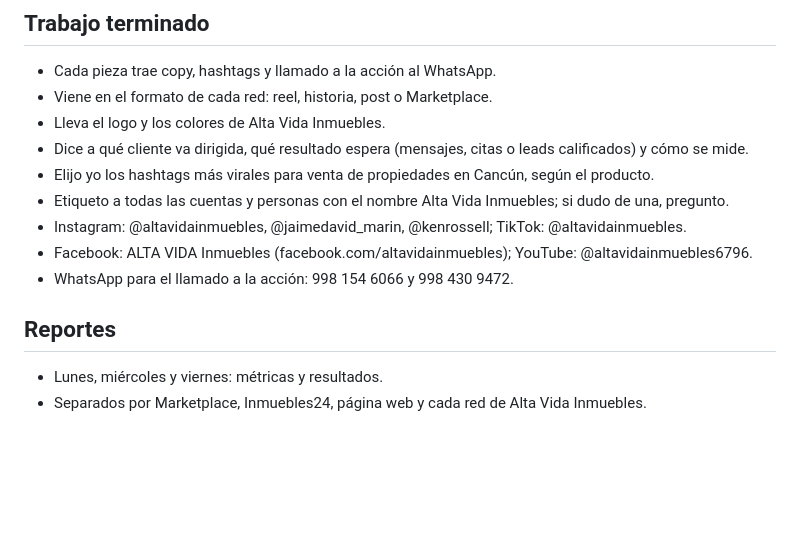
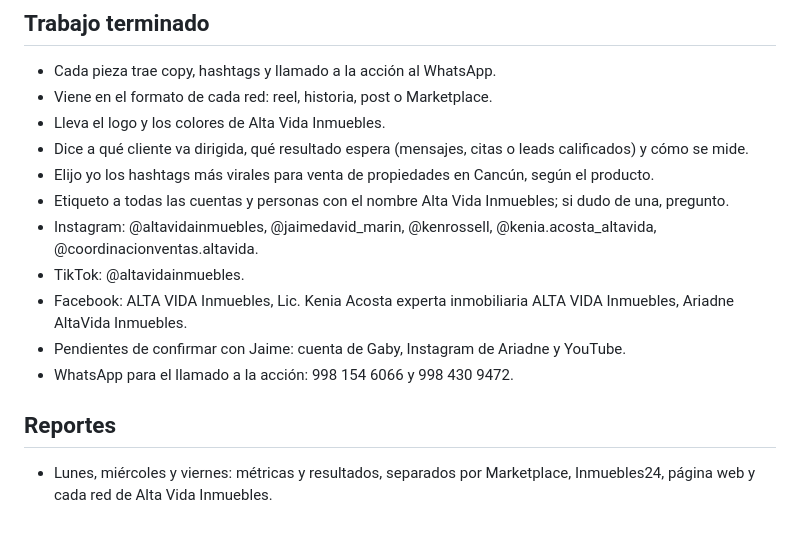
Before and after one commit to Davissmarin-byte/altavida-projects, a Markdown page: CLAUDE.md, the part around the change. GitHub-like rendering; blank space fills up the shorter version.

Commit message:
Add Kenia, Coordinación and Ariadne accounts; mark YouTube and Gaby pending
Co-Authored-By: Claude Opus 5.5 <noreply@anthropic.com>
Claude-Session: https://claude.ai/code/session_01MtcDPqt6hSicXTWqJwDow1

```diff
--- a/CLAUDE.md
+++ b/CLAUDE.md
@@ -51,10 +51,11 @@
 - Dice a qué cliente va dirigida, qué resultado espera (mensajes, citas o leads calificados) y cómo se mide.
 - Elijo yo los hashtags más virales para venta de propiedades en Cancún, según el producto.
 - Etiqueto a todas las cuentas y personas con el nombre Alta Vida Inmuebles; si dudo de una, pregunto.
-- Instagram: @altavidainmuebles, @jaimedavid_marin, @kenrossell; TikTok: @altavidainmuebles.
-- Facebook: ALTA VIDA Inmuebles (facebook.com/altavidainmuebles); YouTube: @altavidainmuebles6796.
+- Instagram: @altavidainmuebles, @jaimedavid_marin, @kenrossell, @kenia.acosta_altavida, @coordinacionventas.altavida.
+- TikTok: @altavidainmuebles.
+- Facebook: ALTA VIDA Inmuebles, Lic. Kenia Acosta experta inmobiliaria ALTA VIDA Inmuebles, Ariadne AltaVida Inmuebles.
+- Pendientes de confirmar con Jaime: cuenta de Gaby, Instagram de Ariadne y YouTube.
 - WhatsApp para el llamado a la acción: 998 154 6066 y 998 430 9472.
 
 ## Reportes
-- Lunes, miércoles y viernes: métricas y resultados.
-- Separados por Marketplace, Inmuebles24, página web y cada red de Alta Vida Inmuebles.
+- Lunes, miércoles y viernes: métricas y resultados, separados por Marketplace, Inmuebles24, página web y cada red de Alta Vida Inmuebles.
```
